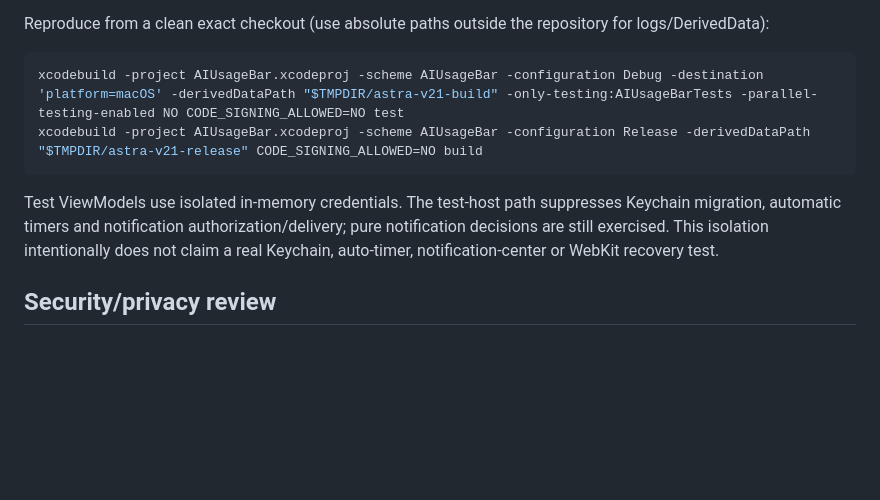
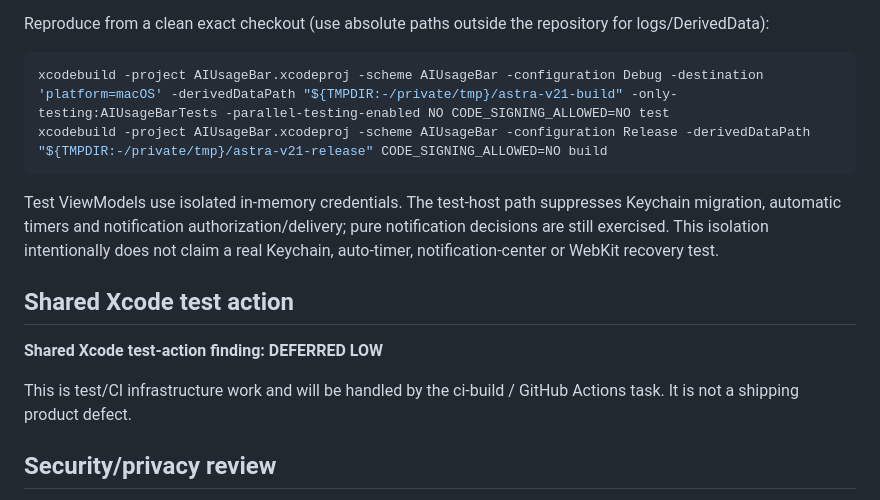
Before and after one commit to synok522-del/AIUsageBar, a Markdown page: ASTRA_TAKEOVER_REVIEW.md, the part around the change. Drawn GitHub-style; blank space fills up the shorter version.

Commit message:
docs: complete final release provenance cleanup

````diff
--- a/ASTRA_TAKEOVER_REVIEW.md
+++ b/ASTRA_TAKEOVER_REVIEW.md
@@ -114,11 +114,17 @@ Environment: macOS 26.5.2 (25F84), arm64; Xcode 26.6 (17F113). App deployment ta
 Reproduce from a clean exact checkout (use absolute paths outside the repository for logs/DerivedData):
 
 ```sh
-xcodebuild -project AIUsageBar.xcodeproj -scheme AIUsageBar -configuration Debug -destination 'platform=macOS' -derivedDataPath "$TMPDIR/astra-v21-build" -only-testing:AIUsageBarTests -parallel-testing-enabled NO CODE_SIGNING_ALLOWED=NO test
-xcodebuild -project AIUsageBar.xcodeproj -scheme AIUsageBar -configuration Release -derivedDataPath "$TMPDIR/astra-v21-release" CODE_SIGNING_ALLOWED=NO build
+xcodebuild -project AIUsageBar.xcodeproj -scheme AIUsageBar -configuration Debug -destination 'platform=macOS' -derivedDataPath "${TMPDIR:-/private/tmp}/astra-v21-build" -only-testing:AIUsageBarTests -parallel-testing-enabled NO CODE_SIGNING_ALLOWED=NO test
+xcodebuild -project AIUsageBar.xcodeproj -scheme AIUsageBar -configuration Release -derivedDataPath "${TMPDIR:-/private/tmp}/astra-v21-release" CODE_SIGNING_ALLOWED=NO build
 ```
 
 Test ViewModels use isolated in-memory credentials. The test-host path suppresses Keychain migration, automatic timers and notification authorization/delivery; pure notification decisions are still exercised. This isolation intentionally does not claim a real Keychain, auto-timer, notification-center or WebKit recovery test.
+
+## Shared Xcode test action
+
+**Shared Xcode test-action finding: DEFERRED LOW**
+
+This is test/CI infrastructure work and will be handled by the ci-build / GitHub Actions task. It is not a shipping product defect.
 
 ## Security/privacy review
 
````
Also changed, not shown: docs/intro.md (+7 -1 lines).
